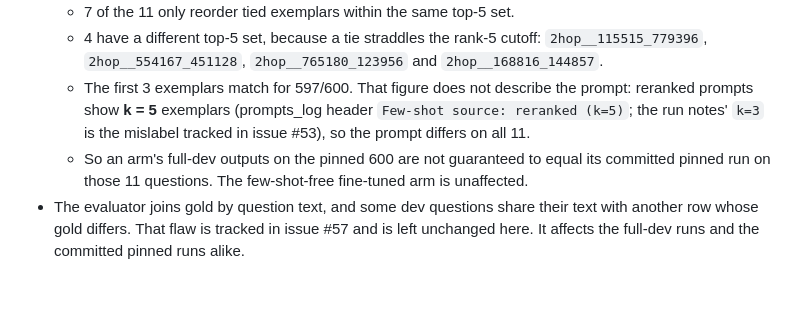
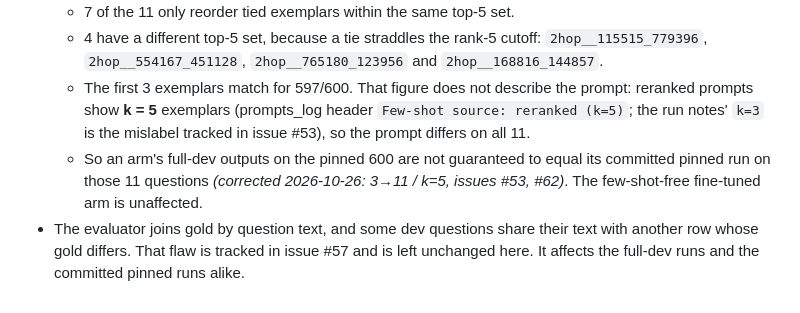
Before and after one commit to AhmadiJahid/Thesis---QAv2, a Markdown page: docs/adr/0038-sampling-variance-via-full-dev-run-and-offline-stratified-resampling.md, the part around the change. Drawn GitHub-style.

Commit message:
docs(adr): mark the 3→11 / k=5 correction in place in ADR 0038 (review N-4)
Refs #62

Co-Authored-By: Claude Opus 5.5 <noreply@anthropic.com>

```diff
--- a/docs/adr/0038-sampling-variance-via-full-dev-run-and-offline-stratified-resampling.md
+++ b/docs/adr/0038-sampling-variance-via-full-dev-run-and-offline-stratified-resampling.md
@@ -58,7 +58,8 @@
     prompts show **k = 5** exemplars (prompts_log header `Few-shot source: reranked (k=5)`; the
     run notes' `k=3` is the mislabel tracked in issue #53), so the prompt differs on all 11.
   - So an arm's full-dev outputs on the pinned 600 are not guaranteed to equal its committed pinned
-    run on those 11 questions. The few-shot-free fine-tuned arm is unaffected.
+    run on those 11 questions *(corrected 2026-10-26: 3→11 / k=5, issues #53, #62)*. The few-shot-free
+    fine-tuned arm is unaffected.
 - The evaluator joins gold by question text, and some dev questions share their text with another
   row whose gold differs. That flaw is tracked in issue #57 and is left unchanged here. It affects
   the full-dev runs and the committed pinned runs alike.
```
